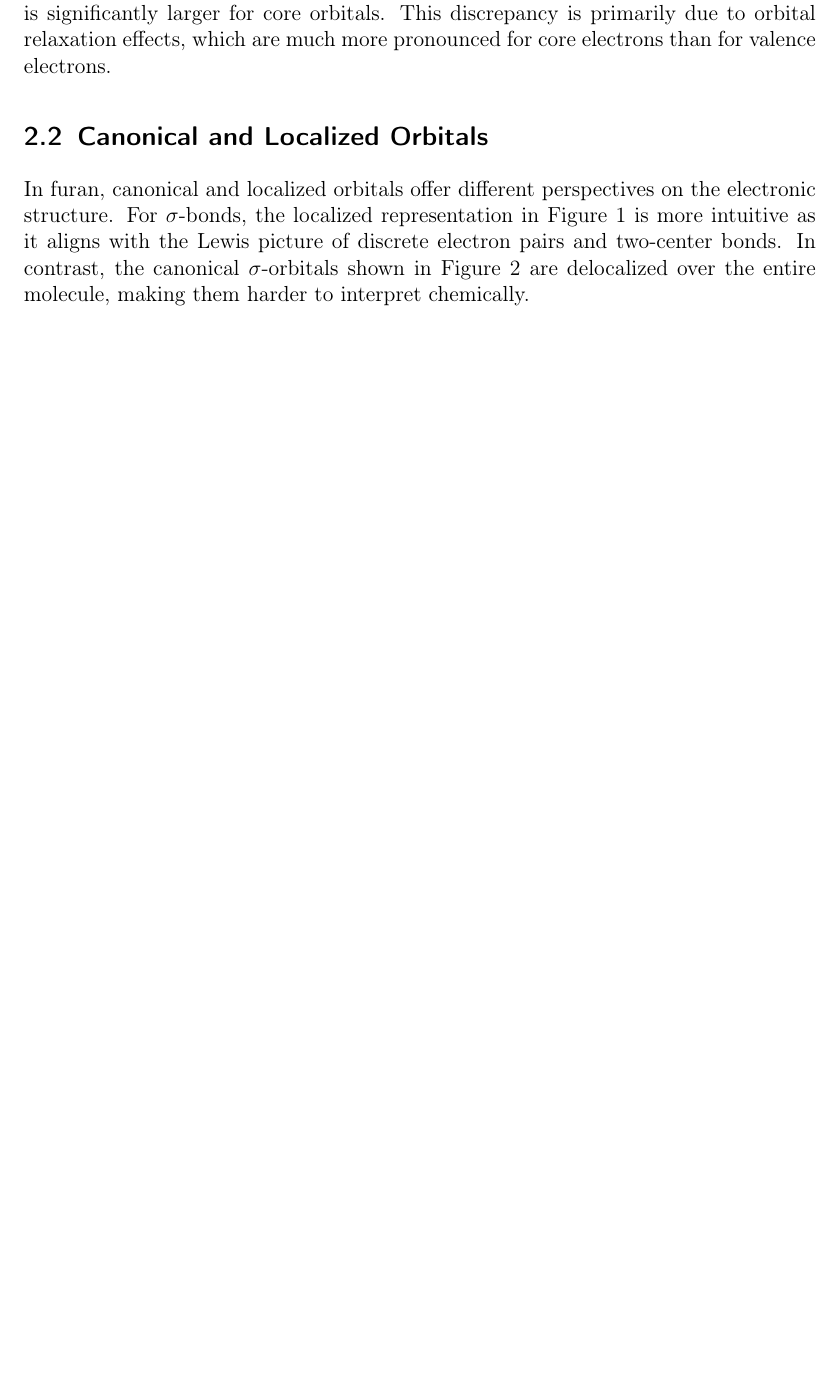
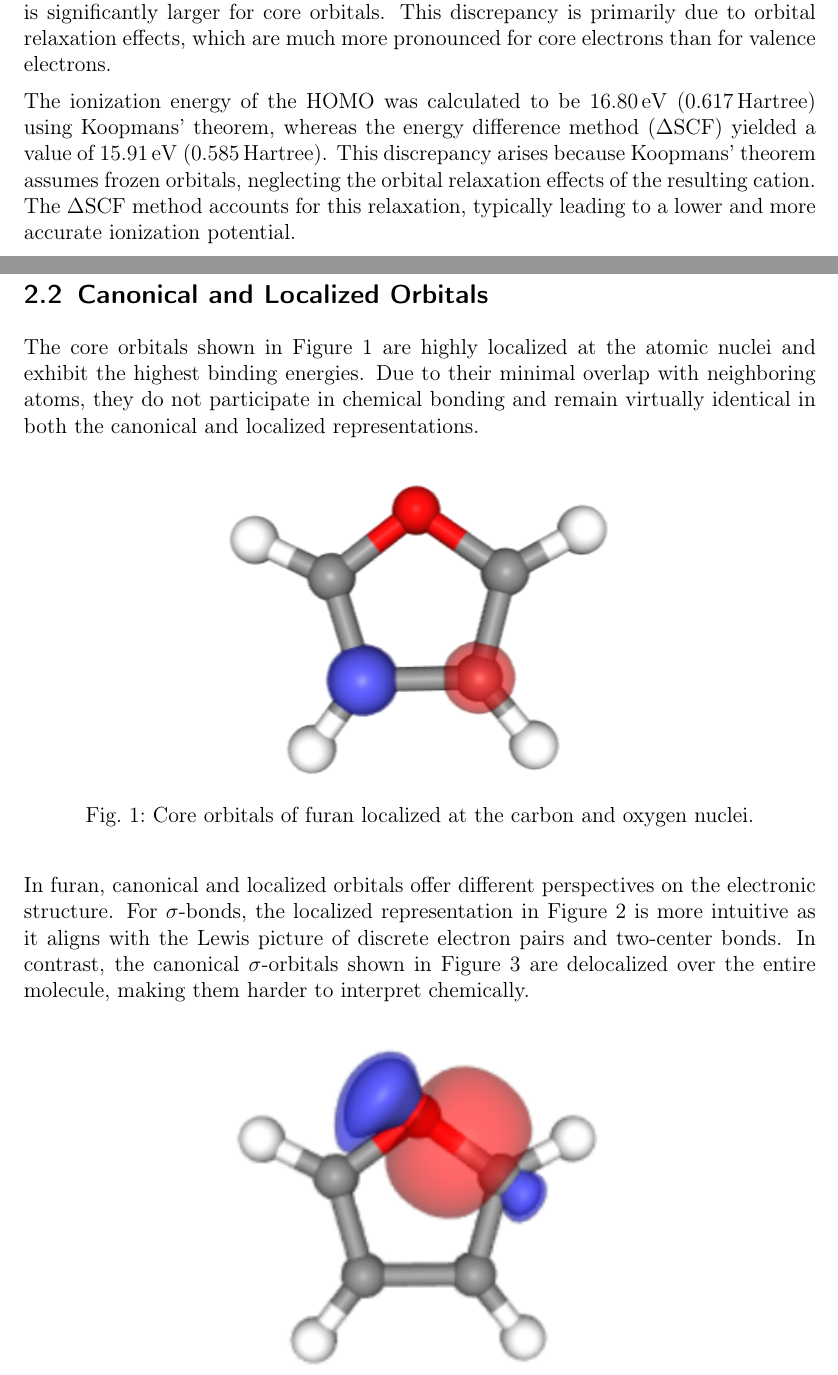
Before and after one commit to JulianBruegger996/Compchem, a LaTeX document (6/day6_report_corrected.tex): part of page 3 of 6 before the commit and two parts of pages 3 and 4 of 6 after it, the two joined at a grey line, cut so that both start at the same text, the shorter picture padded with empty space. Compiled offline with pdfLaTeX.

Commit message:
day_6_report_corrected

```diff
--- a/6/day6_report.tex
+++ b/6/day6_report_corrected.tex
@@ -142,7 +142,18 @@ $3\sigma_{g}$    & $A_{g}$         & 17.09                           & 15.51
 
 As observed in the results, the deviation between computed and experimental values is significantly larger for core orbitals. This discrepancy is primarily due to orbital relaxation effects, which are much more pronounced for core electrons than for valence electrons.
 
+The ionization energy of the HOMO was calculated to be \qty{16.80}{\electronvolt} (\qty{0.617}{Hartree}) using Koopmans' theorem, whereas the energy difference method ($\Delta$SCF) yielded a value of \qty{15.91}{\electronvolt} (\qty{0.585}{Hartree}). This discrepancy arises because Koopmans' theorem assumes frozen orbitals, neglecting the orbital relaxation effects of the resulting cation. The $\Delta$SCF method accounts for this relaxation, typically leading to a lower and more accurate ionization potential.
+
 \subsection{Canonical and Localized Orbitals}
+
+The core orbitals shown in \autoref{fig:core} are highly localized at the atomic nuclei and exhibit the highest binding energies. Due to their minimal overlap with neighboring atoms, they do not participate in chemical bonding and remain virtually identical in both the canonical and localized representations.
+
+\begin{figure}[H]
+    \centering
+    \includegraphics[width=0.5\linewidth]{core.png}
+    \caption{Core orbitals of furan localized at the carbon and oxygen nuclei.}
+    \label{fig:core}
+\end{figure}
 
 
 In furan, canonical and localized orbitals offer different perspectives on the electronic structure. For $\sigma$-bonds, the localized representation in \autoref{fig:sigma_loc} is more intuitive as it aligns with the Lewis picture of discrete electron pairs and two-center bonds. In contrast, the canonical $\sigma$-orbitals shown in \autoref{fig:sigma_can} are delocalized over the entire molecule, making them harder to interpret chemically.
```
